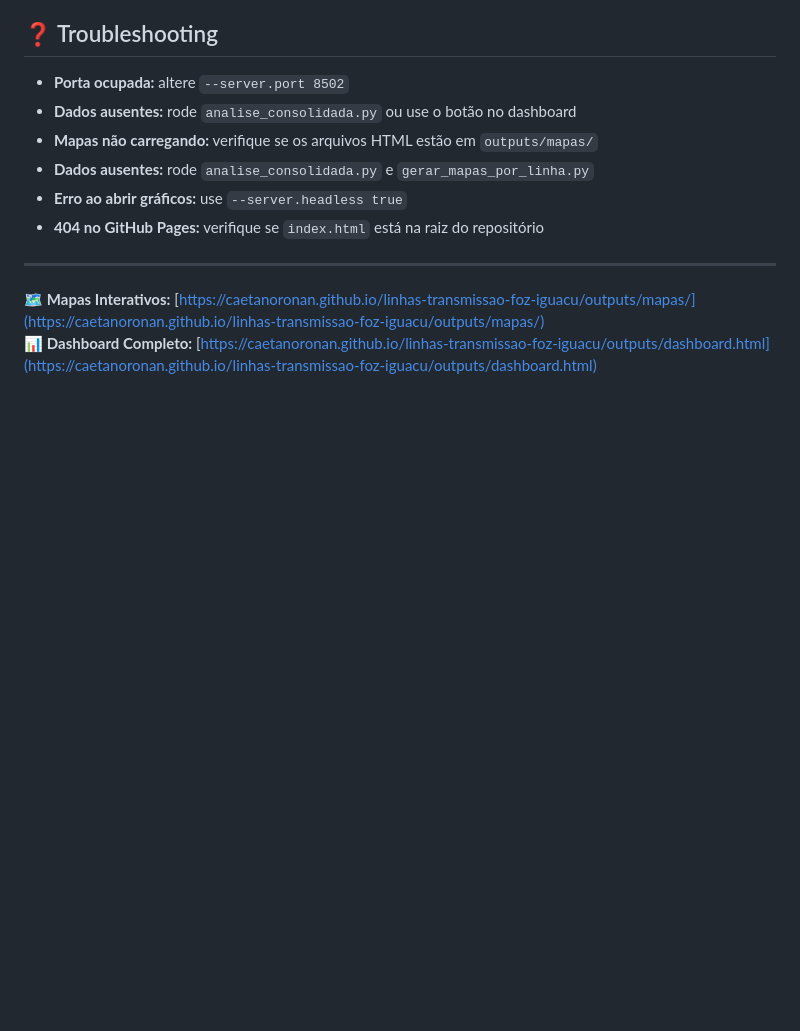
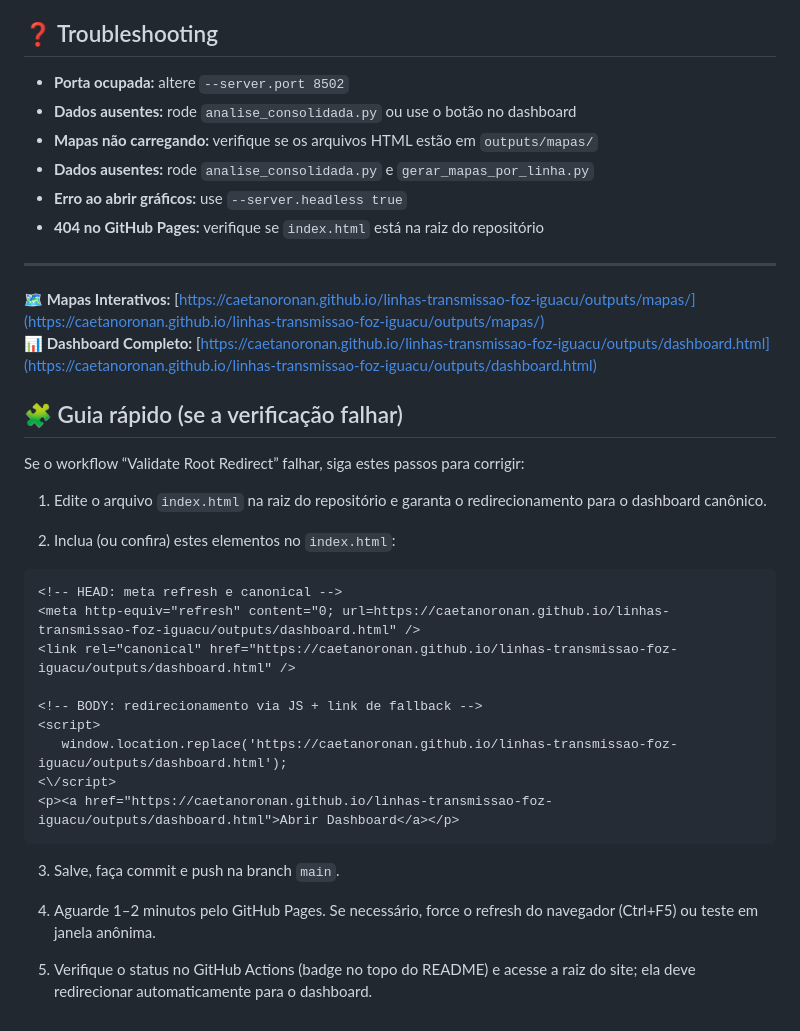
Before and after one commit to caetanoronan/linhas-transmissao-foz-iguacu, a Markdown page: README.md, the part around the change. Drawn GitHub-style; blank space fills up the shorter version.

Commit message:
Docs: adiciona guia rápido para corrigir falhas do check de redirecionamento (index.html  outputs/dashboard.html)

````diff
--- a/README.md
+++ b/README.md
@@ -186,3 +186,29 @@ Cada mapa inclui:
 
 🗺️ **Mapas Interativos:** [https://caetanoronan.github.io/linhas-transmissao-foz-iguacu/outputs/mapas/](https://caetanoronan.github.io/linhas-transmissao-foz-iguacu/outputs/mapas/)
 📊 **Dashboard Completo:** [https://caetanoronan.github.io/linhas-transmissao-foz-iguacu/outputs/dashboard.html](https://caetanoronan.github.io/linhas-transmissao-foz-iguacu/outputs/dashboard.html)
+
+## 🧩 Guia rápido (se a verificação falhar)
+
+Se o workflow “Validate Root Redirect” falhar, siga estes passos para corrigir:
+
+1) Edite o arquivo `index.html` na raiz do repositório e garanta o redirecionamento para o dashboard canônico.
+
+2) Inclua (ou confira) estes elementos no `index.html`:
+
+```html
+<!-- HEAD: meta refresh e canonical -->
+<meta http-equiv="refresh" content="0; url=https://caetanoronan.github.io/linhas-transmissao-foz-iguacu/outputs/dashboard.html" />
+<link rel="canonical" href="https://caetanoronan.github.io/linhas-transmissao-foz-iguacu/outputs/dashboard.html" />
+
+<!-- BODY: redirecionamento via JS + link de fallback -->
+<script>
+   window.location.replace('https://caetanoronan.github.io/linhas-transmissao-foz-iguacu/outputs/dashboard.html');
+<\/script>
+<p><a href="https://caetanoronan.github.io/linhas-transmissao-foz-iguacu/outputs/dashboard.html">Abrir Dashboard</a></p>
+```
+
+3) Salve, faça commit e push na branch `main`.
+
+4) Aguarde 1–2 minutos pelo GitHub Pages. Se necessário, force o refresh do navegador (Ctrl+F5) ou teste em janela anônima.
+
+5) Verifique o status no GitHub Actions (badge no topo do README) e acesse a raiz do site; ela deve redirecionar automaticamente para o dashboard.
````
